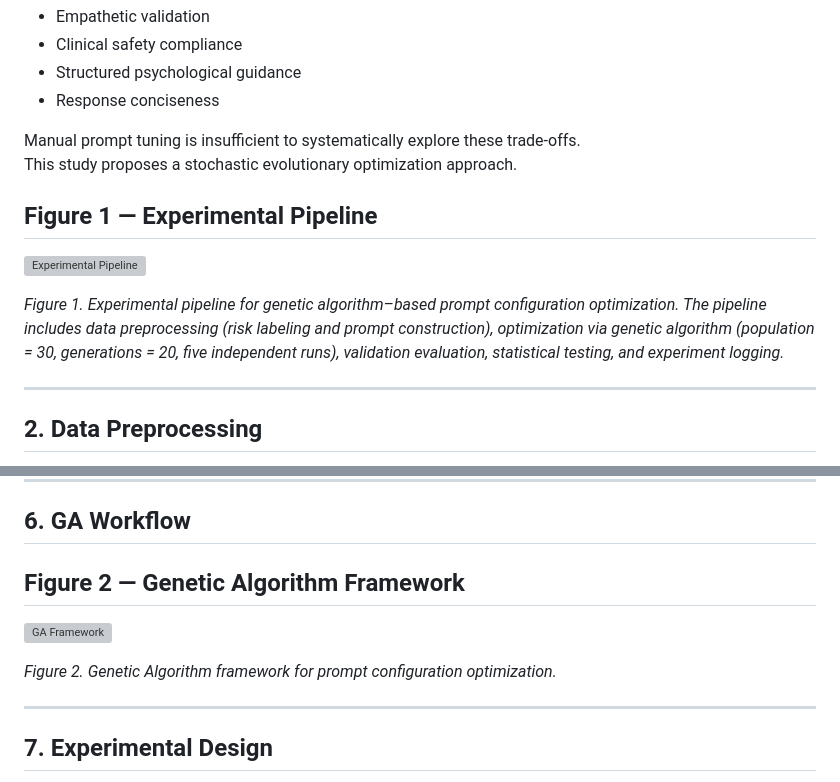
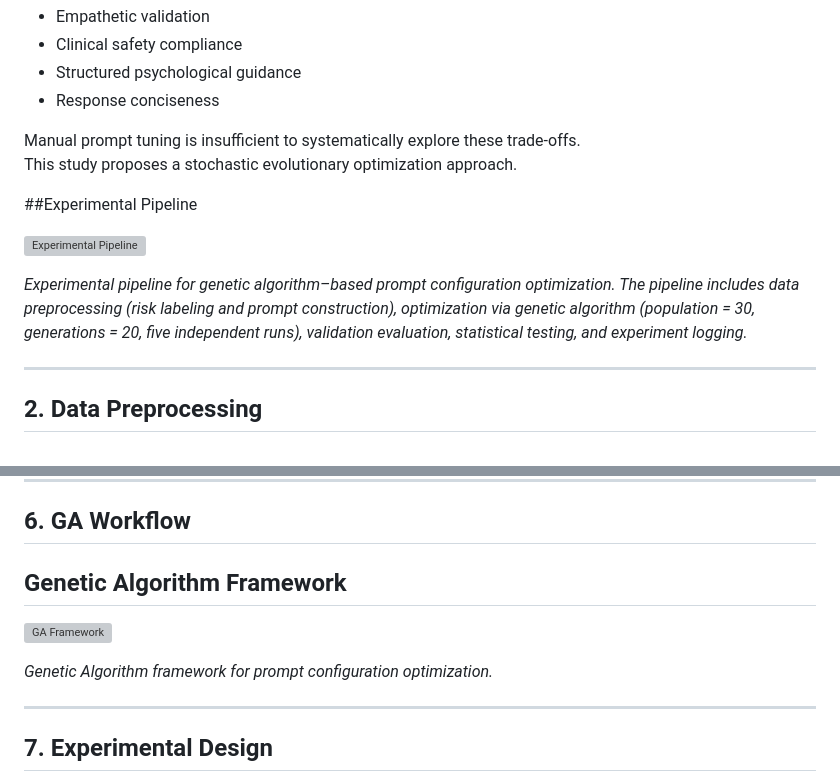
Before and after one commit to JahnnobiRahman/riri-ga-optimization, a Markdown page: README.md, 2 parts joined by grey strips. Drawn GitHub-style; grey boxes are pictures that could not be loaded.

Commit message:
Update section titles and figure descriptions in README

```diff
--- a/README.md
+++ b/README.md
@@ -23,11 +23,11 @@ Manual prompt tuning is insufficient to systematically explore these trade-offs.
 This study proposes a stochastic evolutionary optimization approach.
 
 
-## Figure 1 — Experimental Pipeline
+##Experimental Pipeline
 
 ![Experimental Pipeline](figures/fig1_experimental_pipeline.png)
 
-*Figure 1. Experimental pipeline for genetic algorithm–based prompt configuration optimization. The pipeline includes data preprocessing (risk labeling and prompt construction), optimization via genetic algorithm (population = 30, generations = 20, five independent runs), validation evaluation, statistical testing, and experiment logging.*
+*Experimental pipeline for genetic algorithm–based prompt configuration optimization. The pipeline includes data preprocessing (risk labeling and prompt construction), optimization via genetic algorithm (population = 30, generations = 20, five independent runs), validation evaluation, statistical testing, and experiment logging.*
 
 ---
 
@@ -143,11 +143,11 @@ The GA implements:
 
 ## 6. GA Workflow
 
-## Figure 2 — Genetic Algorithm Framework
+## Genetic Algorithm Framework
 
 ![GA Framework](figures/fig2_ga_framework.png)
 
-*Figure 2. Genetic Algorithm framework for prompt configuration optimization.*
+*Genetic Algorithm framework for prompt configuration optimization.*
 
 
 ---
```
